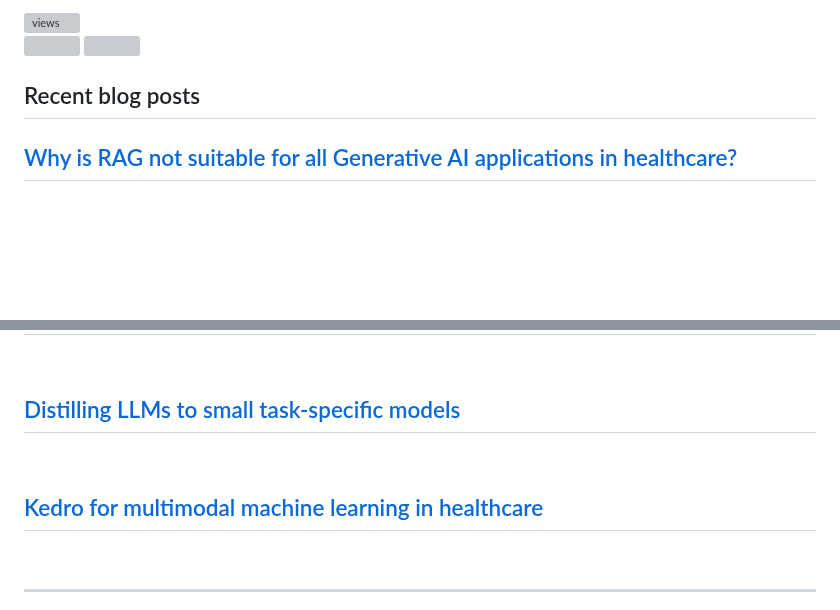
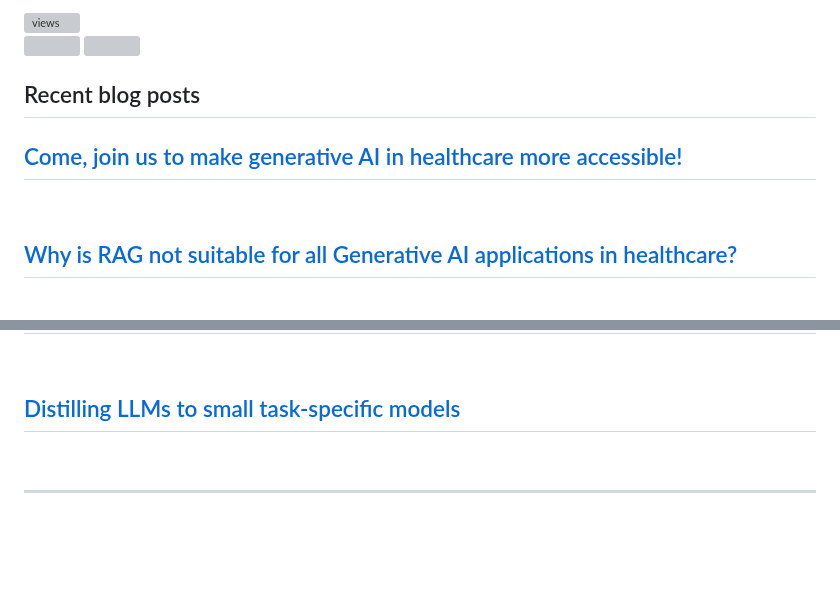
Before and after one commit to dermatologist/dermatologist, a Markdown page: README.md, 2 parts joined by grey strips. Rendered like a GitHub page; folded sections open; blank space fills up the shorter version; grey boxes are pictures that could not be loaded.

Commit message:
Updated with the latest blog posts

```diff
--- a/README.md
+++ b/README.md
@@ -33,6 +33,8 @@
 
   <h2>Recent blog posts</h2>
   <!-- BLOG-POST-LIST:START -->
+ <h2 class='h2-blog'><a class='a-lightblue' href=https://nuchange.ca/2024/06/come-join-us-to-make-generative-ai-in-healthcare-more-accessible.html>Come, join us to make generative AI in healthcare more accessible!</a></h2>
+ <br>
  <h2 class='h2-blog'><a class='a-lightblue' href=https://nuchange.ca/2024/05/why-is-rag-not-suitable-for-all-generative-ai-applications-in-healthcare.html>Why is RAG not suitable for all Generative AI applications in healthcare?</a></h2>
  <br>
  <h2 class='h2-blog'><a class='a-lightblue' href=https://nuchange.ca/2024/05/grounding-vs-rag-in-healthcare-applications.html>Grounding vs RAG in Healthcare Applications</a></h2>
@@ -50,8 +52,6 @@
  <h2 class='h2-blog'><a class='a-lightblue' href=https://nuchange.ca/2023/09/named-entity-recognition-using-llms-a-ctakes-alternative.html>Named Entity Recognition using LLMs: a cTakes alternative?</a></h2>
  <br>
  <h2 class='h2-blog'><a class='a-lightblue' href=https://nuchange.ca/2023/08/distilling-llms-to-small-task-specific-models.html>Distilling LLMs to small task-specific models</a></h2>
- <br>
- <h2 class='h2-blog'><a class='a-lightblue' href=https://nuchange.ca/2023/01/kedro-multimodal-healthcare.html>Kedro for multimodal machine learning in healthcare</a></h2>
  <br><!-- BLOG-POST-LIST:END -->
 </details>
 
```
